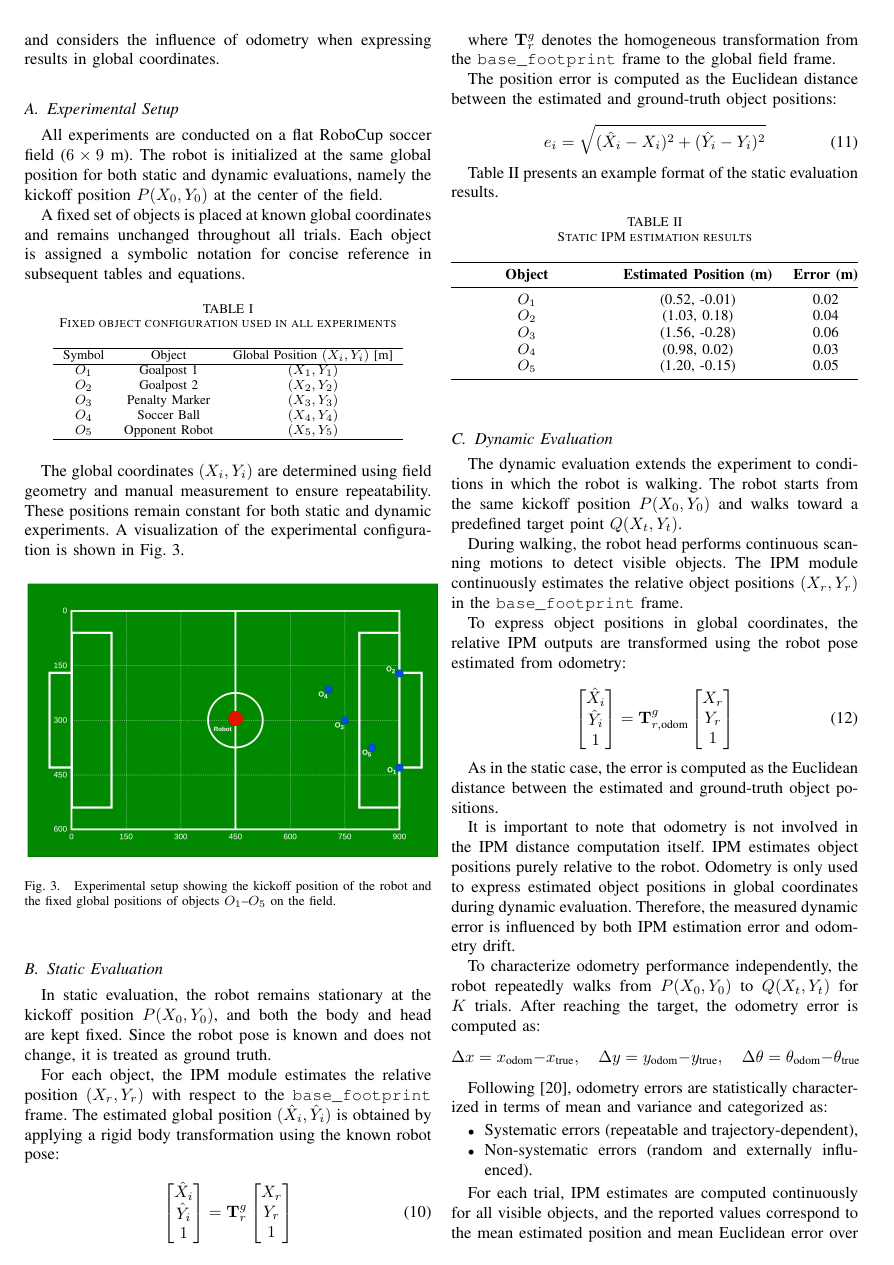
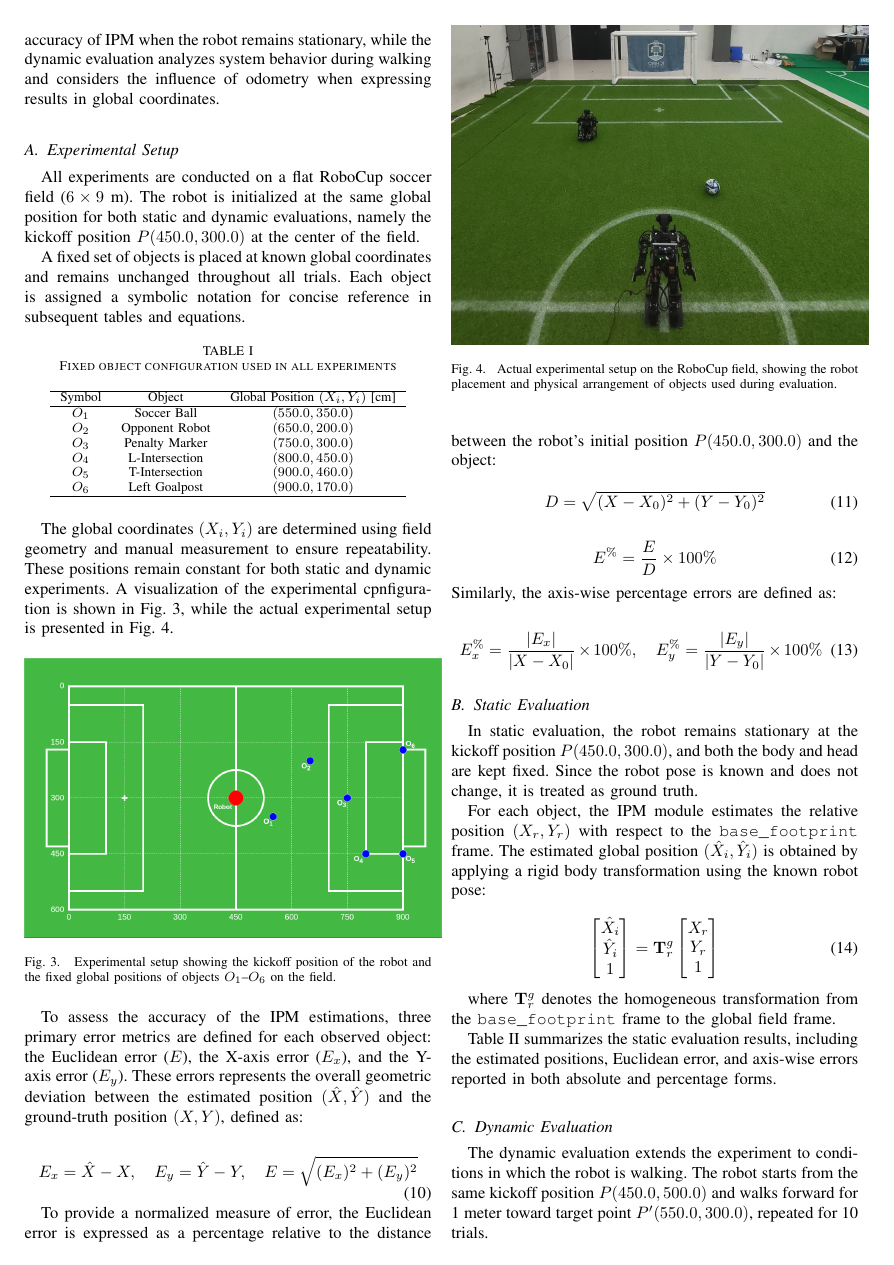
Before and after one commit to FaaizHaikal/my-thesis, a LaTeX document (main.tex): page 5 of 6 before the commit and page 5 of 7 after it. Compiled offline with pdfLaTeX.

Commit message:
feat: static and dynamic evaluation subsection

```diff
--- a/main.tex
+++ b/main.tex
@@ -939,7 +937,7 @@ global coordinates.
 All experiments are conducted on a flat RoboCup soccer field ($6 \times 9$ m).
 The robot is initialized at the same global position for both
 static and dynamic evaluations, namely the kickoff position
-$P(X_0, Y_0)$ at the center of the field.
+$P(450.0, 300.0)$ at the center of the field.
 
 A fixed set of objects is placed at known global coordinates
 and remains unchanged throughout all trials.
@@ -952,44 +950,75 @@ in subsequent tables and equations.
 \label{tab:object_setup}
 \begin{tabular}{c c c}
 \hline
-Symbol & Object & Global Position $(X_i, Y_i)$ [m] \\
+Symbol & Object & Global Position $(X_i, Y_i)$ [cm] \\
 \hline
-$O_1$ & Goalpost 1 & $(X_1, Y_1)$ \\
-$O_2$ & Goalpost 2 & $(X_2, Y_2)$ \\
-$O_3$ & Penalty Marker & $(X_3, Y_3)$ \\
-$O_4$ & Soccer Ball & $(X_4, Y_4)$ \\
-$O_5$ & Opponent Robot & $(X_5, Y_5)$ \\
+$O_1$ & Soccer Ball & $(550.0, 350.0)$ \\
+$O_2$ & Opponent Robot & $(650.0, 200.0)$ \\
+$O_3$ & Penalty Marker & $(750.0, 300.0)$ \\
+$O_4$ & L-Intersection & $(800.0, 450.0)$ \\
+$O_5$ & T-Intersection & $(900.0, 460.0)$ \\
+$O_6$ & Left Goalpost & $(900.0, 170.0)$ \\
 \hline
 \end{tabular}
 \end{table}
 
 The global coordinates $(X_i, Y_i)$ are determined using field geometry
 and manual measurement to ensure repeatability. These positions remain
-constant for both static and dynamic experiments. A visualization of
-the experimental configuration is shown in Fig.~\ref{fig:experiment_setup}.
-
-% \begin{figure*}[t] % [t] places it at the top of the page
-% \centering
-% \includegraphics[width=\textwidth]{Experiment Setup.png}
-% \caption{Experimental setup showing the kickoff position of the robot
-% and the fixed global positions of objects $O_1$–$O_5$ on the field.}
-% \label{fig:experiment_setup}
-% \end{figure*}
+constant for both static and dynamic experiments. A visualization of the
+experimental cpnfiguration is shown in Fig.~\ref{fig:experiment_setup}, while the actual experimental setup
+is presented in Fig.~\ref{fig:real_setup}.
 
 \begin{figure}[!h]
 \centering
-% Change 1.0 to 0.6 or 0.5 to make it smaller
 \includegraphics[width=0.5\textwidth]{Experiment Setup.png}
 \caption{Experimental setup showing the kickoff position of the robot
-and the fixed global positions of objects $O_1$–$O_5$ on the field.}
+and the fixed global positions of objects $O_1$–$O_6$ on the field.}
 \label{fig:experiment_setup}
 \end{figure}
+
+\begin{figure}[!h]
+\centering
+\includegraphics[width=0.5\textwidth]{Real Setup.jpg}
+\caption{Actual experimental setup on the RoboCup field, showing the
+robot placement and physical arrangement of objects used during evaluation.}
+\label{fig:real_setup}
+\end{figure}
+
+To assess the accuracy of the IPM estimations, three primary error metrics
+are defined for each observed object: the Euclidean error ($E$), the X-axis
+error ($E_x$), and the Y-axis error ($E_y$). These errors represents the overall
+geometric deviation between the estimated position $(\hat{X}, \hat{Y})$ and the ground-truth position
+$(X, Y)$, defined as:
+
+\begin{equation}
+E_x = \hat{X} - X, \quad
+E_y = \hat{Y} - Y, \quad
+E = \sqrt{(E_x )^2 + ( E_y )^2}
+\end{equation}
+
+To provide a normalized measure of error, the Euclidean error is expressed
+as a percentage relative to the distance between the robot's initial position
+$P(450.0, 300.0)$ and the object:
+
+\begin{equation}
+D = \sqrt{(X - X_0)^2 + (Y - Y_0)^2}
+\end{equation}
+
+\begin{equation}
+E^{\%} = \frac{E}{D} \times 100\%
+\end{equation}
+Similarly, the axis-wise percentage errors are defined as:
+
+\begin{equation}
+E_x^{\%} = \frac{|E_x|}{|X - X_0|} \times 100\%, \quad
+E_y^{\%} = \frac{|E_y|}{|Y - Y_0|} \times 100\%
+\end{equation}
 
 
 \subsection{Static Evaluation}
 
 In static evaluation, the robot remains stationary at the kickoff
-position $P(X_0, Y_0)$, and both the body and head are kept fixed.
+position $P(450.0, 300.0)$, and both the body and head are kept fixed.
 Since the robot pose is known and does not change, it is treated
 as ground truth.
 
@@ -1016,27 +1045,16 @@ Y_r \\
 where $\mathbf{T}_{r}^{g}$ denotes the homogeneous transformation
 from the \texttt{base\_footprint} frame to the global field frame.
 
-The position error is computed as the Euclidean distance between
-the estimated and ground-truth object positions:
-
-\begin{equation}
-e_i = \sqrt{( \hat{X}_i - X_i )^2 + ( \hat{Y}_i - Y_i )^2}
-\end{equation}
-
-Table~\ref{tab:static_results} presents an example format of
-the static evaluation results.
+Table~\ref{tab:static_results} summarizes the static evaluation results,
+including the estimated positions, Euclidean error, and axis-wise errors
+reported in both absolute and percentage forms.
 
 \begin{table}[h]
 \centering
-\small
+\footnotesize
 \caption{Static IPM estimation results}
 \label{tab:static_results}
-\begin{tabularx}{\columnwidth}{@{} Y Y c @{}} % Using Y for Object and Position
+\begin{tabular}{c c c c c}
 \toprule
-\textbf{Object} & \textbf{Estimated Position (m)} & \textbf{Error (m)} \\
+\textbf{Obj} & \textbf{$(\hat{X}, \hat{Y})$} & \textbf{$E$} & \textbf{$E_x$} & \textbf{$E_y$} \\
 \midrule
-$O_1$ & (0.52, -0.01) & 0.02 \\
-$O_2$ & (1.03, 0.18) & 0.04 \\
-$O_3$ & (1.56, -0.28) & 0.06 \\
-$O_4$ & (0.98, 0.02) & 0.03 \\
-$O_5$ & (1.20, -0.15) & 0.05 \\
@@ -1043,13 +1067,13 @@ $O_5$ & (1.20, -0.15) & 0.05 \\
 \bottomrule
-\end{tabularx}
+\end{tabular}
 \end{table}
 
 \subsection{Dynamic Evaluation}
 
 The dynamic evaluation extends the experiment to conditions in
 which the robot is walking. The robot starts from the same kickoff
-position $P(X_0, Y_0)$ and walks toward a predefined target point
-$Q(X_t, Y_t)$.
+position $P(450.0, 500.0)$ and walks forward for 1 meter toward target point
+$P'(550.0, 300.0)$, repeated for 10 trials.
 
 During walking, the robot head performs continuous scanning motions
 to detect visible objects. The IPM module continuously estimates
@@ -1082,4 +1135,3 @@ distance computation itself. IPM estimates object positions purely
 relative to the robot. Odometry is only used to express estimated
 object positions in global coordinates during dynamic evaluation.
 Therefore, the measured dynamic error is influenced by both IPM
-estimation error and odometry drift.
@@ -1086,8 +1141 @@ estimation error and odometry drift.
 
-To characterize odometry performance independently, the robot
-repeatedly walks from $P(X_0, Y_0)$ to $Q(X_t, Y_t)$ for $K$ trials.
-After reaching the target, the odometry error is computed as:
-\[
-\Delta x = x_{\text{odom}} - x_{\text{true}}, \quad
-\Delta y = y_{\text{odom}} - y_{\text{true}}, \quad
-\Delta \theta = \theta_{\text{odom}} - \theta_{\text{true}}
@@ -1095,3 +1151 @@ After reaching the target, the odometry error is computed as:
 
-Following \cite{Martinelli2001APS}, odometry errors are statistically
-characterized in terms of mean and variance and categorized as:
@@ -1098,5 +1163 @@ characterized in terms of mean and variance and categorized as:
 
-\begin{itemize}
-    \item Systematic errors (repeatable and trajectory-dependent),
-    \item Non-systematic errors (random and externally influenced).
-\end{itemize}
@@ -1103,3 +1167 @@ characterized in terms of mean and variance and categorized as:
 
-For each trial, IPM estimates are computed continuously for all
-visible objects, and the reported values correspond to the mean
@@ -1110 +1167,0 @@ as they equally affect all global reconstructions within that trial.
-Table~\ref{tab:dynamic_results} presents an example format
```
Also changed, not shown: figures/Experiment Setup.png, figures/NEURAL_NETWORK.eps (deleted), figures/Real Setup.jpg (added), figures/camera-calibration.png (added), main.tex (109 more changed lines).
